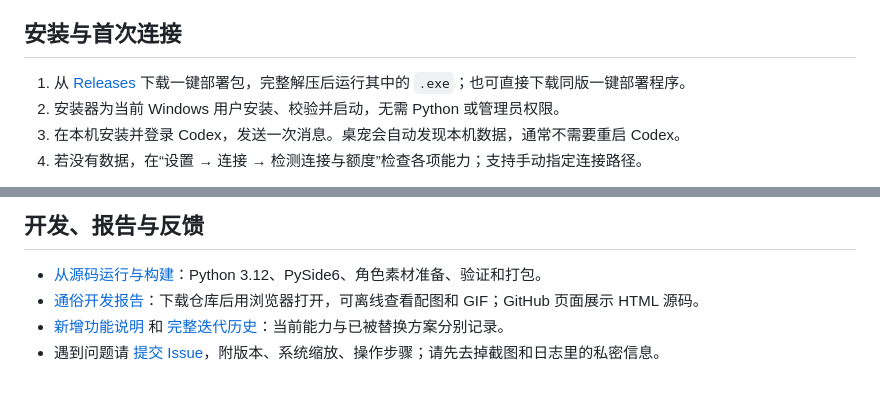
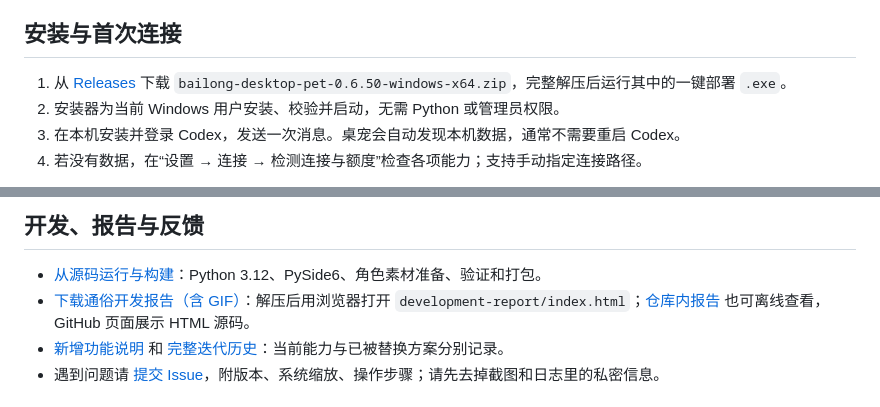
Before and after one commit to ChenDeXin93/codex-bailong-desktop-pet, a Markdown page: README.md, 2 parts joined by grey strips. GitHub-like rendering.

Commit message:
Document release archive and offline report downloads

```diff
--- a/README.md
+++ b/README.md
@@ -34,7 +34,7 @@
 
 ## 安装与首次连接
 
-1. 从 [Releases](https://github.com/Wunsch2048/codex-bailong-desktop-pet/releases/latest) 下载一键部署包，完整解压后运行其中的 `.exe`；也可直接下载同版一键部署程序。
+1. 从 [Releases](https://github.com/Wunsch2048/codex-bailong-desktop-pet/releases/latest) 下载 `bailong-desktop-pet-0.6.50-windows-x64.zip`，完整解压后运行其中的一键部署 `.exe`。
 2. 安装器为当前 Windows 用户安装、校验并启动，无需 Python 或管理员权限。
 3. 在本机安装并登录 Codex，发送一次消息。桌宠会自动发现本机数据，通常不需要重启 Codex。
 4. 若没有数据，在“设置 → 连接 → 检测连接与额度”检查各项能力；支持手动指定连接路径。
@@ -57,7 +57,7 @@
 ## 开发、报告与反馈
 
 - [从源码运行与构建](docs/DEVELOPMENT.md)：Python 3.12、PySide6、角色素材准备、验证和打包。
-- [通俗开发报告](docs/report/index.html)：下载仓库后用浏览器打开，可离线查看配图和 GIF；GitHub 页面展示 HTML 源码。
+- [下载通俗开发报告（含 GIF）](https://github.com/Wunsch2048/codex-bailong-desktop-pet/releases/download/v0.6.50/bailong-development-report-0.6.50.zip)：解压后用浏览器打开 `development-report/index.html`；[仓库内报告](docs/report/index.html) 也可离线查看，GitHub 页面展示 HTML 源码。
 - [新增功能说明](docs/新增功能说明.txt) 和 [完整迭代历史](docs/迭代历史.txt)：当前能力与已被替换方案分别记录。
 - 遇到问题请 [提交 Issue](https://github.com/Wunsch2048/codex-bailong-desktop-pet/issues/new/choose)，附版本、系统缩放、操作步骤；请先去掉截图和日志里的私密信息。
 
```
